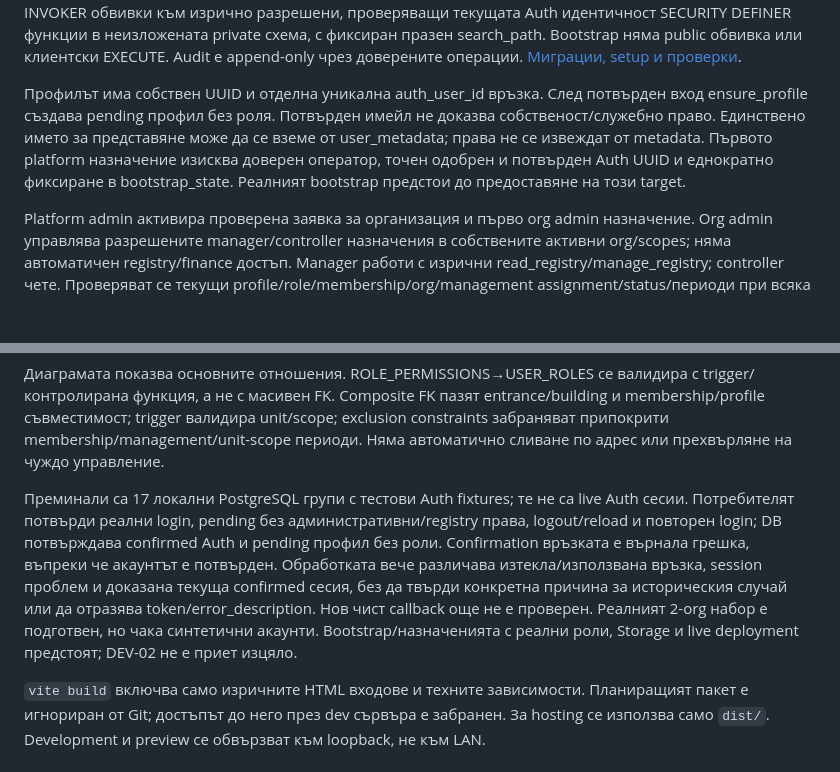
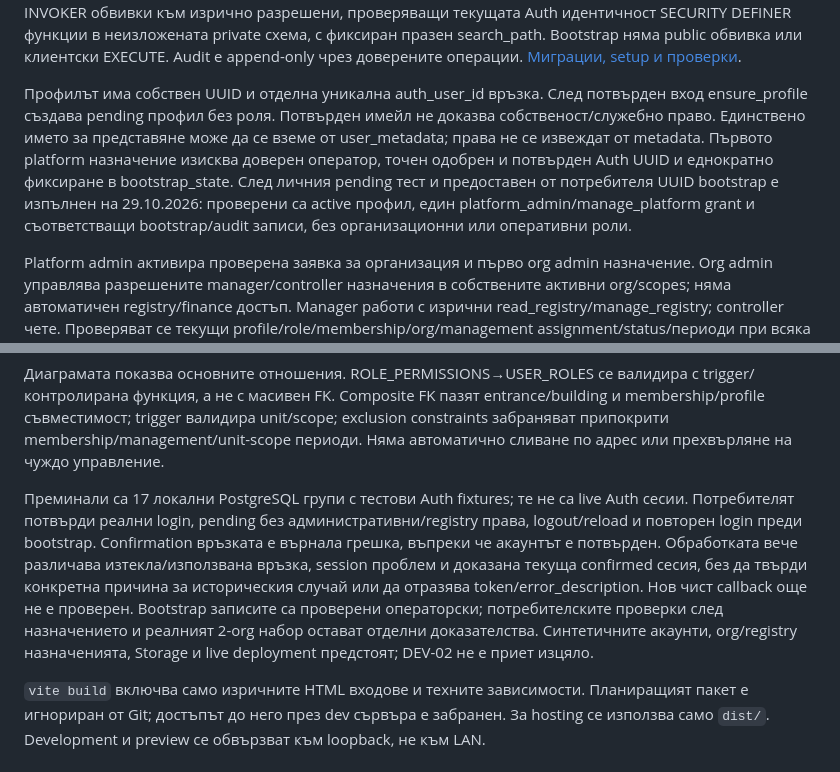
Before and after one commit to ilopolo/PropertyHub, a Markdown page: docs/public/ARCHITECTURE.md, 2 parts joined by grey strips. Rendered like a GitHub page; blank space fills up the shorter version.

```diff
--- a/docs/public/ARCHITECTURE.md
+++ b/docs/public/ARCHITECTURE.md
@@ -16,7 +16,7 @@ flowchart LR
 
 DB-A/B миграциите са приложени в установения Supabase проект. Има 13 приложни таблици в public и затворена private.bootstrap_state. Всички public таблици имат RLS. Няма anon grants за приложните таблици/RPC. Само колони за собствено име/предпочитания имат директен UPDATE; добавянето на регистър и административните промени минават през контролирани функции. Public RPC са SECURITY INVOKER обвивки към изрично разрешени, проверяващи текущата Auth идентичност SECURITY DEFINER функции в неизложената private схема, с фиксиран празен search_path. Bootstrap няма public обвивка или клиентски EXECUTE. Audit е append-only чрез доверените операции. [Миграции, setup и проверки](../../supabase/README.md).
 
-Профилът има собствен UUID и отделна уникална auth_user_id връзка. След потвърден вход ensure_profile създава pending профил без роля. Потвърден имейл не доказва собственост/служебно право. Единствено името за представяне може да се вземе от user_metadata; права не се извеждат от metadata. Първото platform назначение изисква доверен оператор, точен одобрен и потвърден Auth UUID и еднократно фиксиране в bootstrap_state. Реалният bootstrap предстои до предоставяне на този target.
+Профилът има собствен UUID и отделна уникална auth_user_id връзка. След потвърден вход ensure_profile създава pending профил без роля. Потвърден имейл не доказва собственост/служебно право. Единствено името за представяне може да се вземе от user_metadata; права не се извеждат от metadata. Първото platform назначение изисква доверен оператор, точен одобрен и потвърден Auth UUID и еднократно фиксиране в bootstrap_state. След личния pending тест и предоставен от потребителя UUID bootstrap е изпълнен на 29.10.2026: проверени са active профил, един platform_admin/manage_platform grant и съответстващи bootstrap/audit записи, без организационни или оперативни роли.
 
 Platform admin активира проверена заявка за организация и първо org admin назначение. Org admin управлява разрешените manager/controller назначения в собствените активни org/scopes; няма автоматичен registry/finance достъп. Manager работи с изрични read_registry/manage_registry; controller чете. Проверяват се текущи profile/role/membership/org/management assignment/status/периоди при всяка заявка. Архивиране/редакция на регистъра, касиерски функции, покани с токени, owner links и финансови операции следват в отделни пакети.
 
@@ -42,6 +42,6 @@ erDiagram
 
 Диаграмата показва основните отношения. ROLE_PERMISSIONS→USER_ROLES се валидира с trigger/контролирана функция, а не с масивен FK. Composite FK пазят entrance/building и membership/profile съвместимост; trigger валидира unit/scope; exclusion constraints забраняват припокрити membership/management/unit-scope периоди. Няма автоматично сливане по адрес или прехвърляне на чуждо управление.
 
-Преминали са 17 локални PostgreSQL групи с тестови Auth fixtures; те не са live Auth сесии. Потребителят потвърди реални login, pending без административни/registry права, logout/reload и повторен login; DB потвърждава confirmed Auth и pending профил без роли. Confirmation връзката е върнала грешка, въпреки че акаунтът е потвърден. Обработката вече различава изтекла/използвана връзка, session проблем и доказана текуща confirmed сесия, без да твърди конкретна причина за историческия случай или да отразява token/error_description. Нов чист callback още не е проверен. Реалният 2-org набор е подготвен, но чака синтетични акаунти. Bootstrap/назначенията с реални роли, Storage и live deployment предстоят; DEV-02 не е приет изцяло.
+Преминали са 17 локални PostgreSQL групи с тестови Auth fixtures; те не са live Auth сесии. Потребителят потвърди реални login, pending без административни/registry права, logout/reload и повторен login преди bootstrap. Confirmation връзката е върнала грешка, въпреки че акаунтът е потвърден. Обработката вече различава изтекла/използвана връзка, session проблем и доказана текуща confirmed сесия, без да твърди конкретна причина за историческия случай или да отразява token/error_description. Нов чист callback още не е проверен. Bootstrap записите са проверени операторски; потребителските проверки след назначението и реалният 2-org набор остават отделни доказателства. Синтетичните акаунти, org/registry назначенията, Storage и live deployment предстоят; DEV-02 не е приет изцяло.
 
 `vite build` включва само изричните HTML входове и техните зависимости. Планиращият пакет е игнориран от Git; достъпът до него през dev сървъра е забранен. За hosting се използва само `dist/`. Development и preview се обвързват към loopback, не към LAN.
```
Also changed, not shown: README.md (+1 -1 lines), supabase/README.md (+1 -1 lines).
